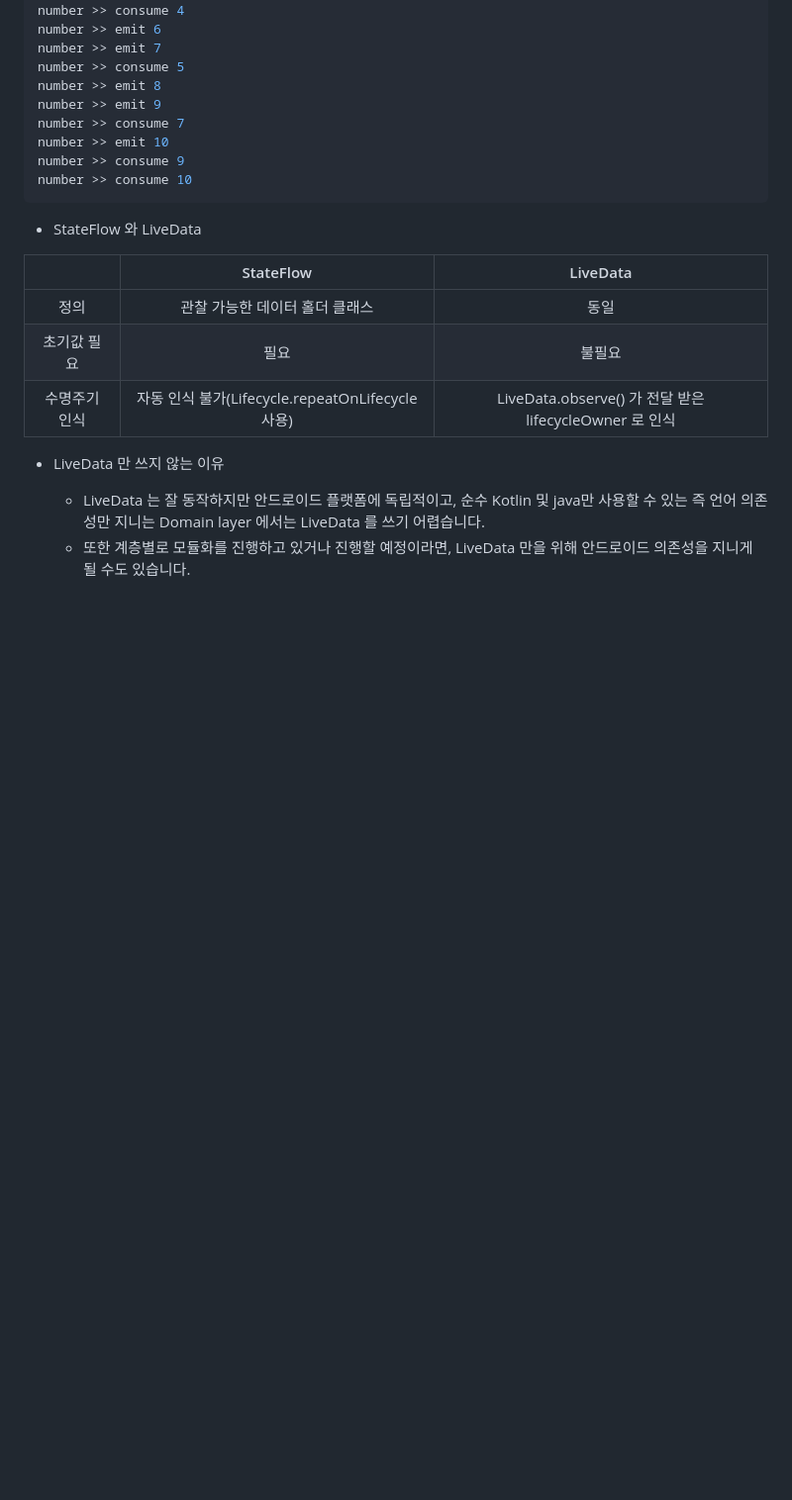
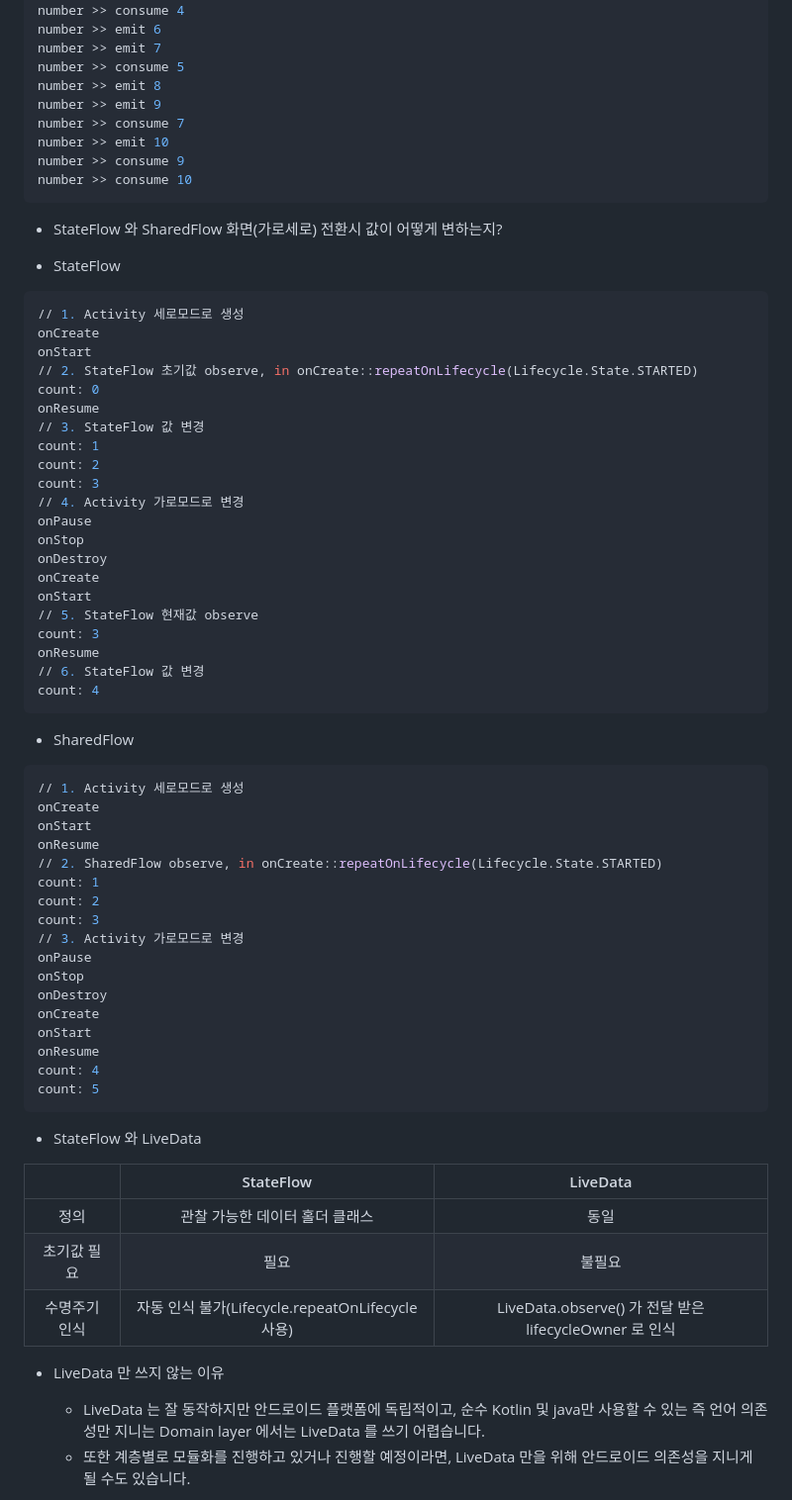
Before and after one commit to jinsangYoo/getherServer, a Markdown page: sharedAndStateFlow.md, the part around the change printed below. Shown: that part at 99% size. GitHub-like rendering; blank space fills up the shorter version.

Commit message:
stateflow, sharedflow 자료 조사

````diff
--- a/sharedAndStateFlow.md
+++ b/sharedAndStateFlow.md
@@ -68,6 +68,56 @@ number >> consume 9
 number >> consume 10
 ```
 
+- StateFlow 와 SharedFlow 화면(가로세로) 전환시 값이 어떻게 변하는지?
+
+- StateFlow
+
+```bash
+// 1. Activity 세로모드로 생성
+onCreate
+onStart
+// 2. StateFlow 초기값 observe, in onCreate::repeatOnLifecycle(Lifecycle.State.STARTED)
+count: 0
+onResume
+// 3. StateFlow 값 변경
+count: 1
+count: 2
+count: 3
+// 4. Activity 가로모드로 변경
+onPause
+onStop
+onDestroy
+onCreate
+onStart
+// 5. StateFlow 현재값 observe
+count: 3
+onResume
+// 6. StateFlow 값 변경
+count: 4
+```
+
+- SharedFlow
+
+```bash
+// 1. Activity 세로모드로 생성
+onCreate
+onStart
+onResume
+// 2. SharedFlow observe, in onCreate::repeatOnLifecycle(Lifecycle.State.STARTED)
+count: 1
+count: 2
+count: 3
+// 3. Activity 가로모드로 변경
+onPause
+onStop
+onDestroy
+onCreate
+onStart
+onResume
+count: 4
+count: 5
+```
+
 - StateFlow 와 LiveData
 
 |               |                    StateFlow                     |                        LiveData                        |
````
Also changed, not shown: other parts of sharedAndStateFlow.md (+1 -1 lines).
